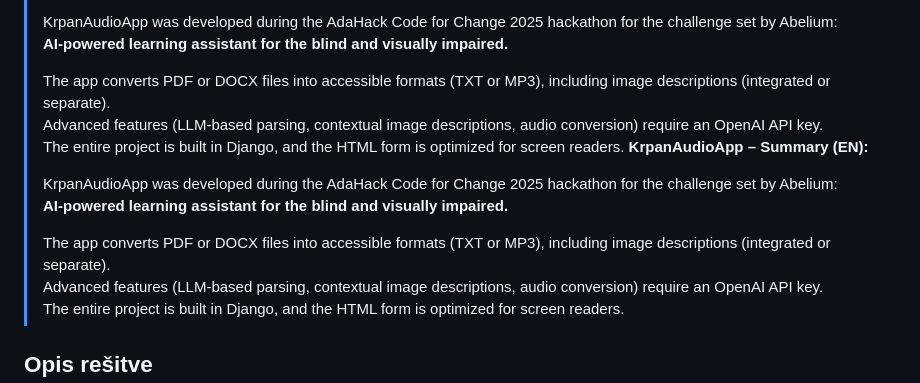
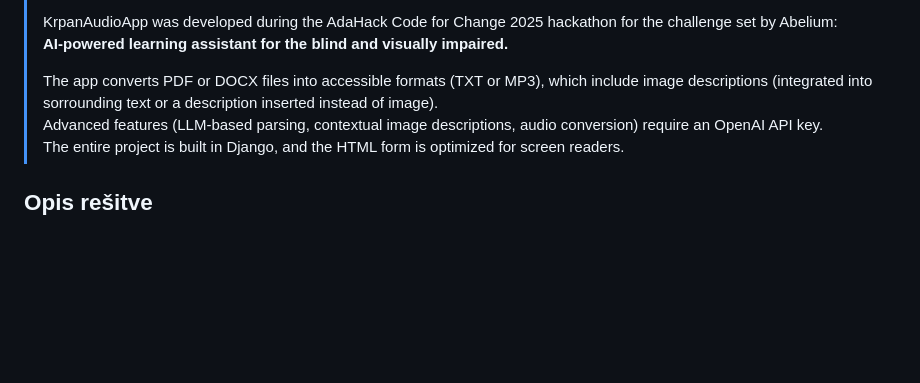
Before and after one commit to iva-c/KrpanAudio, a Markdown page: README.md, the part around the change. Rendered like a GitHub page; blank space fills up the shorter version.

```diff
--- a/README.md
+++ b/README.md
@@ -24,15 +24,7 @@ Priprava in optimizacija promptov za LLM, izbor globokih modelov, raziskovanje l
 > KrpanAudioApp was developed during the AdaHack Code for Change 2025 hackathon for the challenge set by Abelium:
 > **AI-powered learning assistant for the blind and visually impaired.**
 >
-> The app converts PDF or DOCX files into accessible formats (TXT or MP3), including image descriptions (integrated or separate).
-> Advanced features (LLM-based parsing, contextual image descriptions, audio conversion) require an OpenAI API key.
-> The entire project is built in Django, and the HTML form is optimized for screen readers.
-> **KrpanAudioApp – Summary (EN):**
->
-> KrpanAudioApp was developed during the AdaHack Code for Change 2025 hackathon for the challenge set by Abelium:
-> **AI-powered learning assistant for the blind and visually impaired.**
->
-> The app converts PDF or DOCX files into accessible formats (TXT or MP3), including image descriptions (integrated or separate).
+> The app converts PDF or DOCX files into accessible formats (TXT or MP3), which include image descriptions (integrated into sorrounding text or a description inserted instead of image).
 > Advanced features (LLM-based parsing, contextual image descriptions, audio conversion) require an OpenAI API key.
 > The entire project is built in Django, and the HTML form is optimized for screen readers.
 
```
